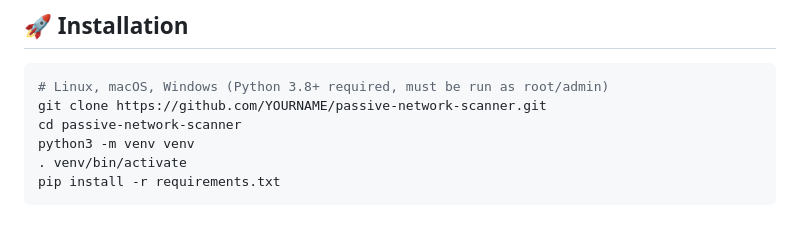
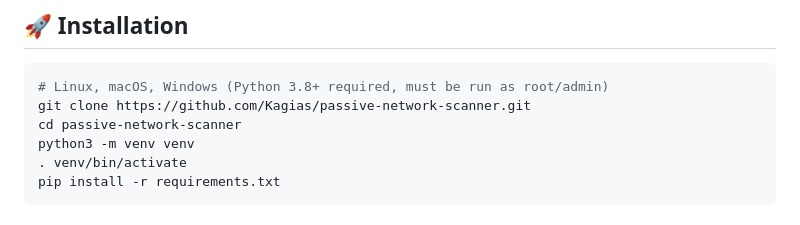
Before and after one commit to Kagias/passive-network-scanner, a Markdown page: README.md, the part around the change. Rendered like a GitHub page.

Commit message:
Update repository URL in installation instructions

````diff
--- a/README.md
+++ b/README.md
@@ -62,7 +62,7 @@ graph TD
 
 ```bash
 # Linux, macOS, Windows (Python 3.8+ required, must be run as root/admin)
-git clone https://github.com/YOURNAME/passive-network-scanner.git
+git clone https://github.com/Kagias/passive-network-scanner.git
 cd passive-network-scanner
 python3 -m venv venv
 . venv/bin/activate
````
